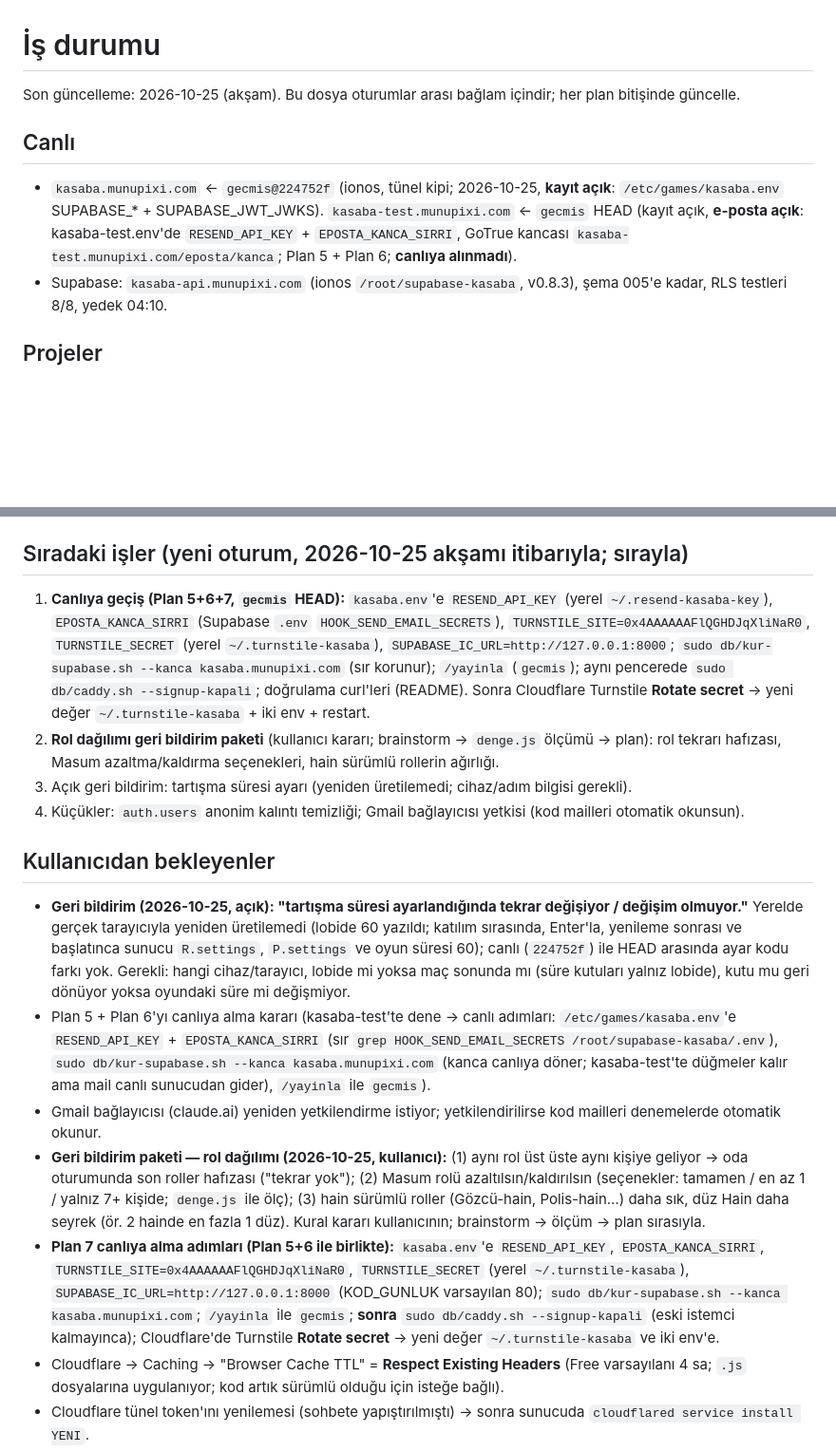
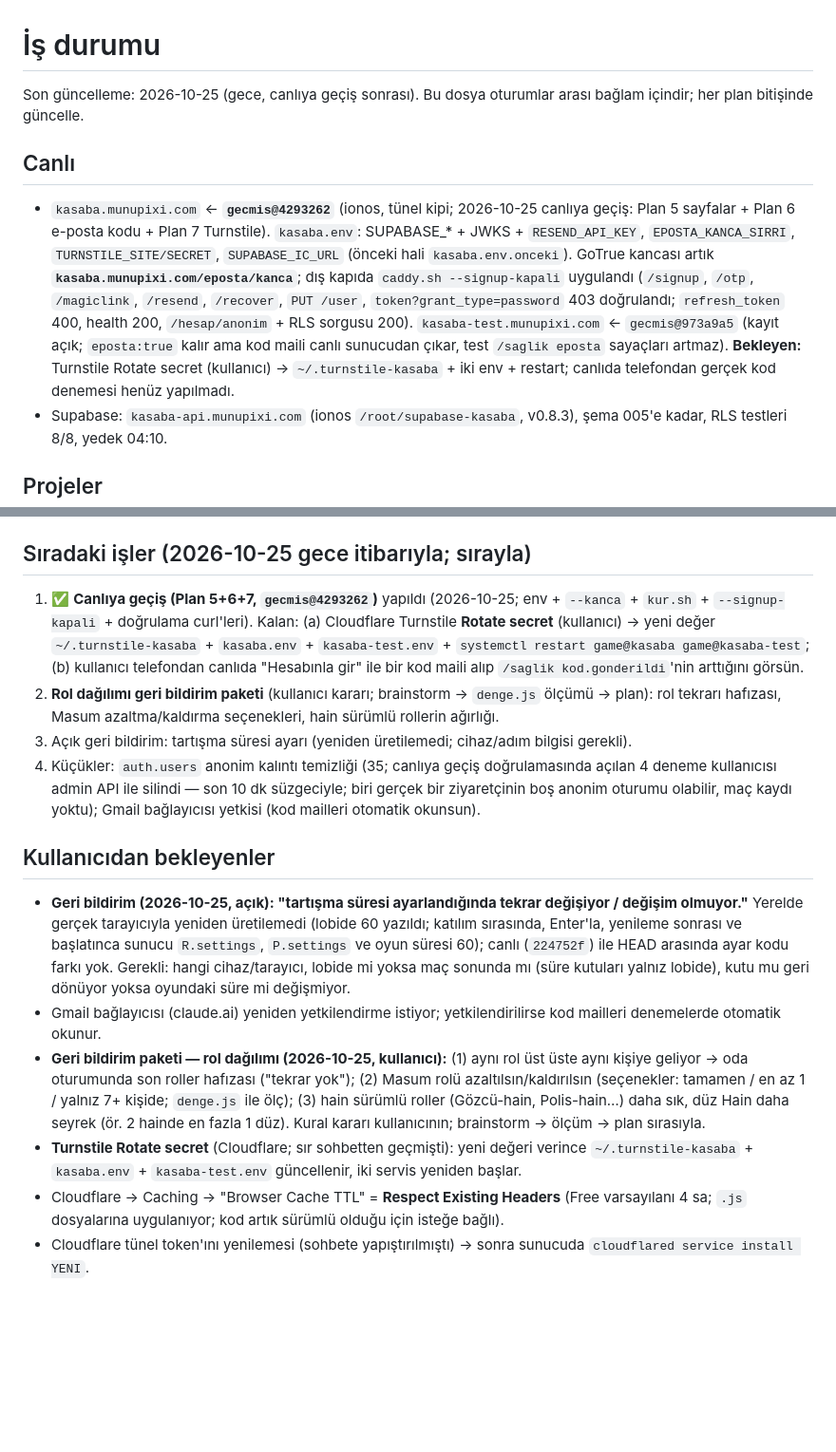
Before and after one commit to yourrfriend/hasan-Ahmet-projects, a Markdown page: docs/DURUM.md, 2 parts joined by grey strips. Shown at 95% size. GitHub-like rendering; blank space fills up the shorter version.

Commit message:
Docs: DURUM — plans 5–7 live (gecmis@4293262), hook and signup gate switched, rotate-secret pending
Co-Authored-By: Claude Fable 5.1 <noreply@anthropic.com>

```diff
--- a/docs/DURUM.md
+++ b/docs/DURUM.md
@@ -1,9 +1,9 @@
 # İş durumu
 
-Son güncelleme: 2026-10-25 (akşam). Bu dosya oturumlar arası bağlam içindir; her plan bitişinde güncelle.
+Son güncelleme: 2026-10-25 (gece, canlıya geçiş sonrası). Bu dosya oturumlar arası bağlam içindir; her plan bitişinde güncelle.
 
 ## Canlı
-- `kasaba.munupixi.com` ← `gecmis@224752f` (ionos, tünel kipi; 2026-10-25, **kayıt açık**: `/etc/games/kasaba.env` SUPABASE_* + SUPABASE_JWT_JWKS). `kasaba-test.munupixi.com` ← `gecmis` HEAD (kayıt açık, **e-posta açık**: kasaba-test.env'de `RESEND_API_KEY` + `EPOSTA_KANCA_SIRRI`, GoTrue kancası `kasaba-test.munupixi.com/eposta/kanca`; Plan 5 + Plan 6; **canlıya alınmadı**).
+- `kasaba.munupixi.com` ← **`gecmis@4293262`** (ionos, tünel kipi; 2026-10-25 canlıya geçiş: Plan 5 sayfalar + Plan 6 e-posta kodu + Plan 7 Turnstile). `kasaba.env`: SUPABASE_* + JWKS + `RESEND_API_KEY`, `EPOSTA_KANCA_SIRRI`, `TURNSTILE_SITE/SECRET`, `SUPABASE_IC_URL` (önceki hali `kasaba.env.onceki`). GoTrue kancası artık **`kasaba.munupixi.com/eposta/kanca`**; dış kapıda `caddy.sh --signup-kapali` uygulandı (`/signup`, `/otp`, `/magiclink`, `/resend`, `/recover`, `PUT /user`, `token?grant_type=password` 403 doğrulandı; `refresh_token` 400, health 200, `/hesap/anonim` + RLS sorgusu 200). `kasaba-test.munupixi.com` ← `gecmis@973a9a5` (kayıt açık; `eposta:true` kalır ama kod maili canlı sunucudan çıkar, test `/saglik eposta` sayaçları artmaz). **Bekleyen:** Turnstile Rotate secret (kullanıcı) → `~/.turnstile-kasaba` + iki env + restart; canlıda telefondan gerçek kod denemesi henüz yapılmadı.
 - Supabase: `kasaba-api.munupixi.com` (ionos `/root/supabase-kasaba`, v0.8.3), şema 005'e kadar, RLS testleri 8/8, yedek 04:10.
 
 ## Projeler
@@ -32,18 +32,17 @@ Tasarım: `docs/superpowers/specs/2026-10-24-kasaba-gecesi-sahne-design.md`.
 - ⏳ Plan 3 evler (referans görsel kullanıcıdan; bej duvar, koyu çatı, baca + tabela).
 - Ertelenen küçükler: spec §5.1'de eski eşik/formül cümleleri; n=9'da Tuzakçı/Provokatör hiç çıkmıyor; test temizliği (`OZEL`, somut Masum iddiaları); `DAGILIM` dondurulmamış; **gece ortasında yenilemede karakter evde görünür** (sunucu hamleyi geri yollamaz; `priv`'e kendi hamlesi eklenirse hedefte gösterilebilir — kullanıcı kararı).
 
-## Sıradaki işler (yeni oturum, 2026-10-25 akşamı itibarıyla; sırayla)
-1. **Canlıya geçiş (Plan 5+6+7, `gecmis` HEAD):** `kasaba.env`'e `RESEND_API_KEY` (yerel `~/.resend-kasaba-key`), `EPOSTA_KANCA_SIRRI` (Supabase `.env` `HOOK_SEND_EMAIL_SECRETS`), `TURNSTILE_SITE=0x4AAAAAAFlQGHDJqXliNaR0`, `TURNSTILE_SECRET` (yerel `~/.turnstile-kasaba`), `SUPABASE_IC_URL=http://127.0.0.1:8000`; `sudo db/kur-supabase.sh --kanca kasaba.munupixi.com` (sır korunur); `/yayinla` (`gecmis`); aynı pencerede `sudo db/caddy.sh --signup-kapali`; doğrulama curl'leri (README). Sonra Cloudflare Turnstile **Rotate secret** → yeni değer `~/.turnstile-kasaba` + iki env + restart.
+## Sıradaki işler (2026-10-25 gece itibarıyla; sırayla)
+1. ✅ **Canlıya geçiş (Plan 5+6+7, `gecmis@4293262`)** yapıldı (2026-10-25; env + `--kanca` + `kur.sh` + `--signup-kapali` + doğrulama curl'leri). Kalan: (a) Cloudflare Turnstile **Rotate secret** (kullanıcı) → yeni değer `~/.turnstile-kasaba` + `kasaba.env` + `kasaba-test.env` + `systemctl restart game@kasaba game@kasaba-test`; (b) kullanıcı telefondan canlıda "Hesabınla gir" ile bir kod maili alıp `/saglik kod.gonderildi`'nin arttığını görsün.
 2. **Rol dağılımı geri bildirim paketi** (kullanıcı kararı; brainstorm → `denge.js` ölçümü → plan): rol tekrarı hafızası, Masum azaltma/kaldırma seçenekleri, hain sürümlü rollerin ağırlığı.
 3. Açık geri bildirim: tartışma süresi ayarı (yeniden üretilemedi; cihaz/adım bilgisi gerekli).
-4. Küçükler: `auth.users` anonim kalıntı temizliği; Gmail bağlayıcısı yetkisi (kod mailleri otomatik okunsun).
+4. Küçükler: `auth.users` anonim kalıntı temizliği (35; canlıya geçiş doğrulamasında açılan 4 deneme kullanıcısı admin API ile silindi — son 10 dk süzgeciyle; biri gerçek bir ziyaretçinin boş anonim oturumu olabilir, maç kaydı yoktu); Gmail bağlayıcısı yetkisi (kod mailleri otomatik okunsun).
 
 ## Kullanıcıdan bekleyenler
 - **Geri bildirim (2026-10-25, açık): "tartışma süresi ayarlandığında tekrar değişiyor / değişim olmuyor."** Yerelde gerçek tarayıcıyla yeniden üretilemedi (lobide 60 yazıldı; katılım sırasında, Enter'la, yenileme sonrası ve başlatınca sunucu `R.settings`, `P.settings` ve oyun süresi 60); canlı (`224752f`) ile HEAD arasında ayar kodu farkı yok. Gerekli: hangi cihaz/tarayıcı, lobide mi yoksa maç sonunda mı (süre kutuları yalnız lobide), kutu mu geri dönüyor yoksa oyundaki süre mi değişmiyor.
-- Plan 5 + Plan 6'yı canlıya alma kararı (kasaba-test'te dene → canlı adımları: `/etc/games/kasaba.env`'e `RESEND_API_KEY` + `EPOSTA_KANCA_SIRRI` (sır `grep HOOK_SEND_EMAIL_SECRETS /root/supabase-kasaba/.env`), `sudo db/kur-supabase.sh --kanca kasaba.munupixi.com` (kanca canlıya döner; kasaba-test'te düğmeler kalır ama mail canlı sunucudan gider), `/yayinla` ile `gecmis`).
 - Gmail bağlayıcısı (claude.ai) yeniden yetkilendirme istiyor; yetkilendirilirse kod mailleri denemelerde otomatik okunur.
 - **Geri bildirim paketi — rol dağılımı (2026-10-25, kullanıcı):** (1) aynı rol üst üste aynı kişiye geliyor → oda oturumunda son roller hafızası ("tekrar yok"); (2) Masum rolü azaltılsın/kaldırılsın (seçenekler: tamamen / en az 1 / yalnız 7+ kişide; `denge.js` ile ölç); (3) hain sürümlü roller (Gözcü-hain, Polis-hain…) daha sık, düz Hain daha seyrek (ör. 2 hainde en fazla 1 düz). Kural kararı kullanıcının; brainstorm → ölçüm → plan sırasıyla.
-- **Plan 7 canlıya alma adımları (Plan 5+6 ile birlikte):** `kasaba.env`'e `RESEND_API_KEY`, `EPOSTA_KANCA_SIRRI`, `TURNSTILE_SITE=0x4AAAAAAFlQGHDJqXliNaR0`, `TURNSTILE_SECRET` (yerel `~/.turnstile-kasaba`), `SUPABASE_IC_URL=http://127.0.0.1:8000` (KOD_GUNLUK varsayılan 80); `sudo db/kur-supabase.sh --kanca kasaba.munupixi.com`; `/yayinla` ile `gecmis`; **sonra** `sudo db/caddy.sh --signup-kapali` (eski istemci kalmayınca); Cloudflare'de Turnstile **Rotate secret** → yeni değer `~/.turnstile-kasaba` ve iki env'e.
+- **Turnstile Rotate secret** (Cloudflare; sır sohbetten geçmişti): yeni değeri verince `~/.turnstile-kasaba` + `kasaba.env` + `kasaba-test.env` güncellenir, iki servis yeniden başlar.
 - Cloudflare → Caching → "Browser Cache TTL" = **Respect Existing Headers** (Free varsayılanı 4 sa; `.js` dosyalarına uygulanıyor; kod artık sürümlü olduğu için isteğe bağlı).
 - Cloudflare tünel token'ını yenilemesi (sohbete yapıştırılmıştı) → sonra sunucuda `cloudflared service install YENI`.
 - `alt-php-internal` (Imunify) güncelleme onayı (ionos).
```
